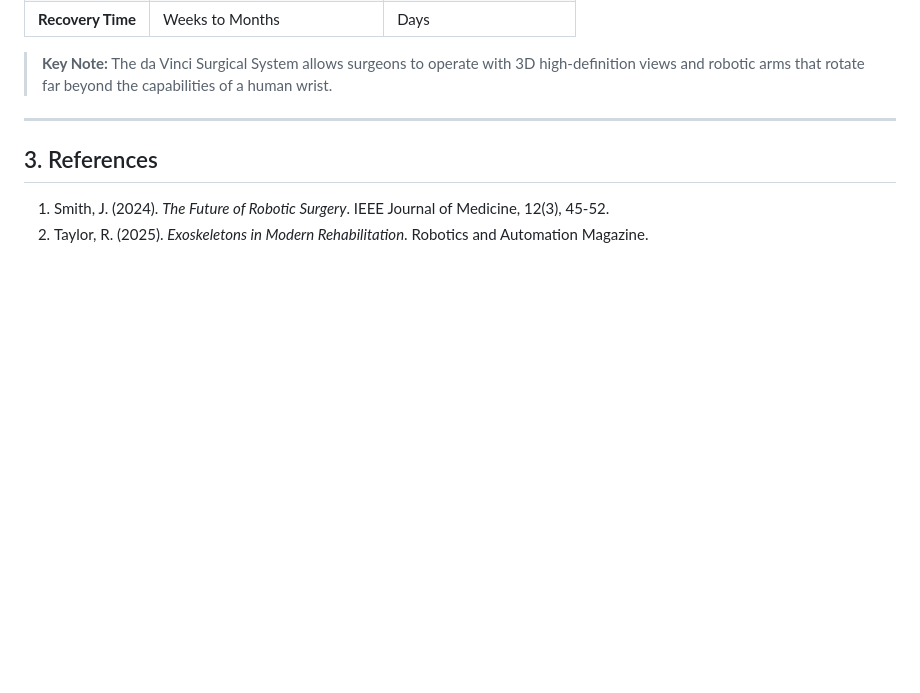
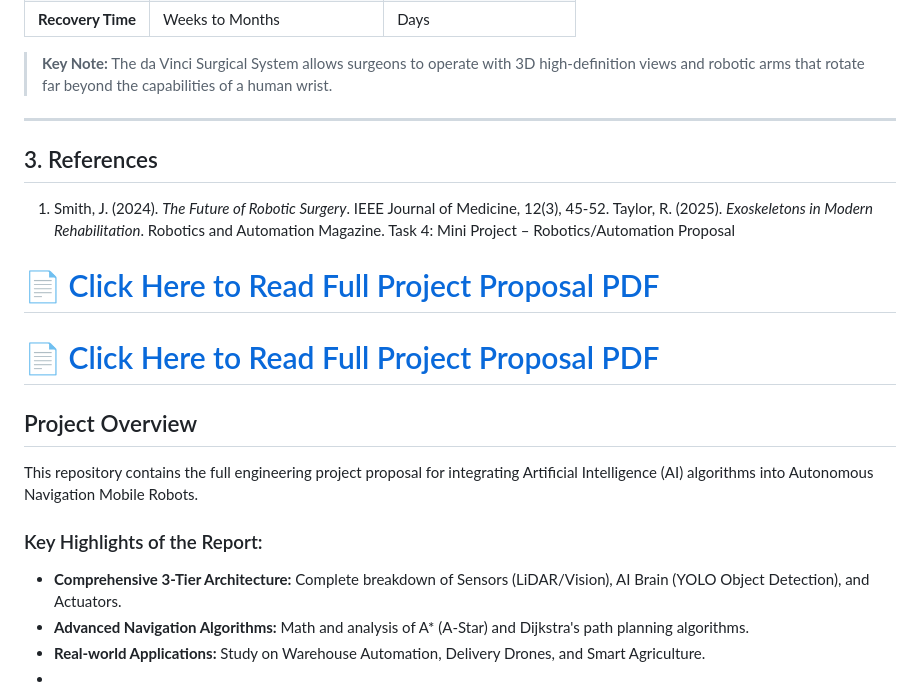
Before and after one commit to shahidsadia844-ui/CodeAlpha-Tasks, a Markdown page: README.md, the part around one of its changes. Rendered like a GitHub page; blank space fills up the shorter version.

```diff
--- a/README.md
+++ b/README.md
@@ -649,4 +651,18 @@ Surgical robots have revolutionized minimally invasive surgery (MIS). The table
 ---
 ## 3. References
 1. Smith, J. (2024). *The Future of Robotic Surgery*. IEEE Journal of Medicine, 12(3), 45-52.
-2. Taylor, R. (2025). *Exoskeletons in Modern Rehabilitation*. Robotics and Automation Magazine.
+ Taylor, R. (2025). *Exoskeletons in Modern Rehabilitation*. Robotics and Automation Magazine.
+Task 4:
+Mini Project – Robotics/Automation Proposal
+# 📄 [Click Here to Read Full Project Proposal PDF](PASTE_YOUR_GOOGLE_DRIVE_LINK_HERE)
+
+# 📄 [Click Here to Read Full Project Proposal PDF](PASTE_YOUR_GOOGLE_DRIVE_LINK_HERE)
+
+## Project Overview
+This repository contains the full engineering project proposal for integrating Artificial Intelligence (AI) algorithms into Autonomous Navigation Mobile Robots.
+
+### Key Highlights of the Report:
+- **Comprehensive 3-Tier Architecture:** Complete breakdown of Sensors (LiDAR/Vision), AI Brain (YOLO Object Detection), and Actuators.
+- **Advanced Navigation Algorithms:** Math and analysis of A* (A-Star) and Dijkstra's path planning algorithms.
+- **Real-world Applications:** Study on Warehouse Automation, Delivery Drones, and Smart Agriculture.
+-
```
Also changed, not shown: other parts of README.md (+2 -0 lines).
